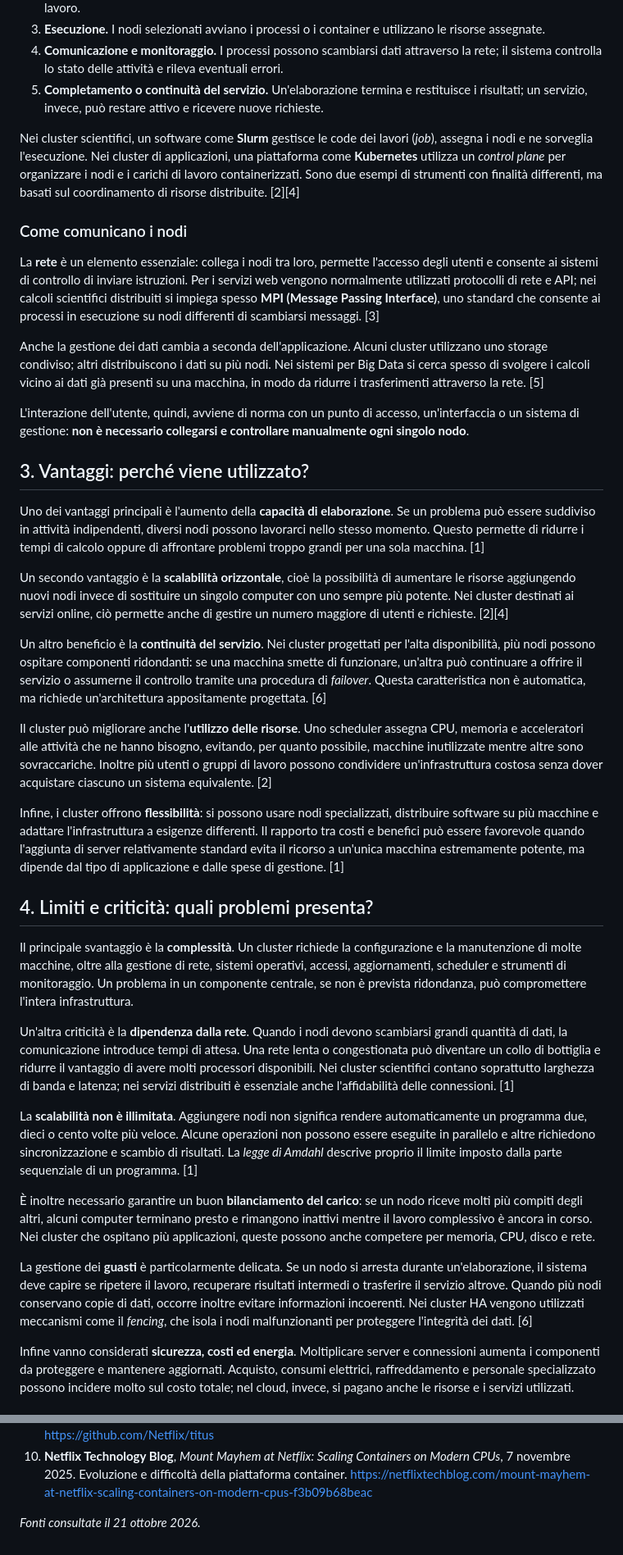
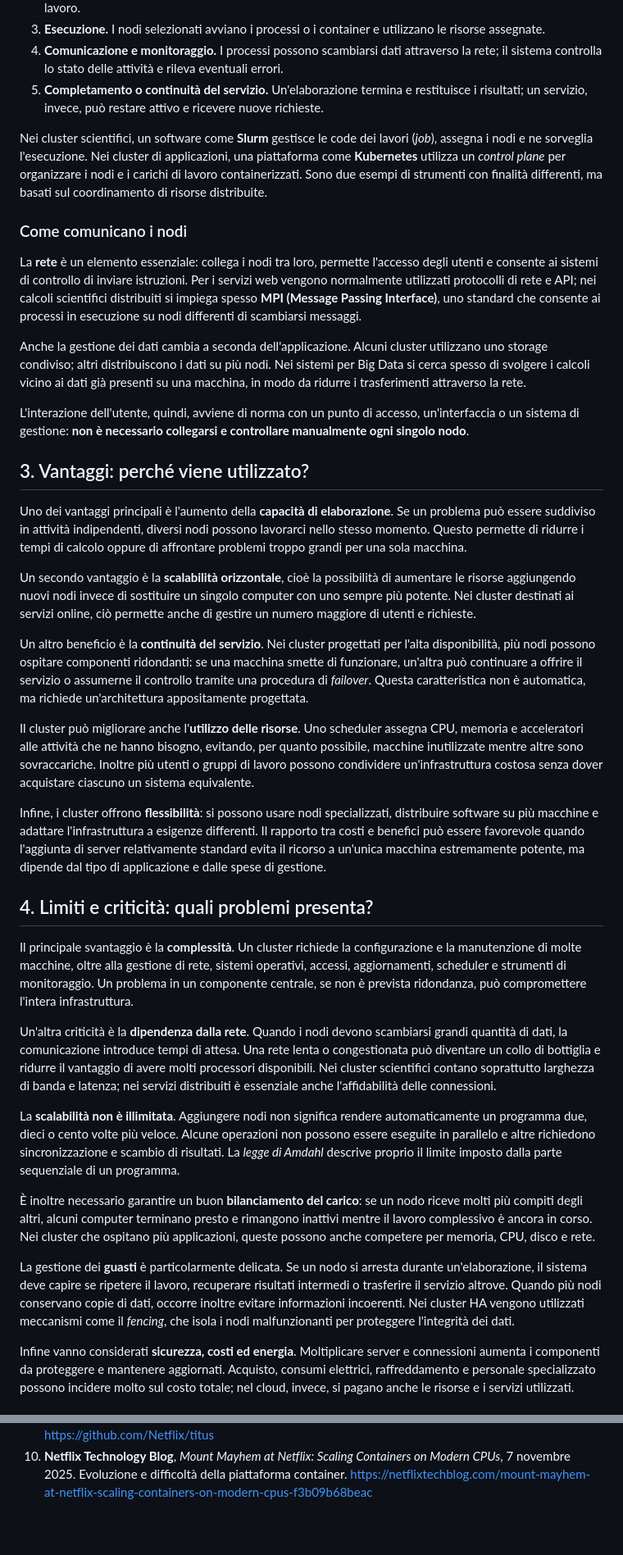
Before and after one commit to pierlucaperla/cluster-computing-website, a Markdown page: docs/ricerca_cluster_computing.md, 2 parts joined by grey strips. Shown at 82% size. Rendered like a GitHub page; blank space fills up the shorter version.

```diff
--- a/docs/ricerca_cluster_computing.md
+++ b/docs/ricerca_cluster_computing.md
@@ -44,39 +44,39 @@ Il funzionamento può essere descritto attraverso cinque passaggi:
 4. **Comunicazione e monitoraggio.** I processi possono scambiarsi dati attraverso la rete; il sistema controlla lo stato delle attività e rileva eventuali errori.
 5. **Completamento o continuità del servizio.** Un'elaborazione termina e restituisce i risultati; un servizio, invece, può restare attivo e ricevere nuove richieste.
 
-Nei cluster scientifici, un software come **Slurm** gestisce le code dei lavori (*job*), assegna i nodi e ne sorveglia l'esecuzione. Nei cluster di applicazioni, una piattaforma come **Kubernetes** utilizza un *control plane* per organizzare i nodi e i carichi di lavoro containerizzati. Sono due esempi di strumenti con finalità differenti, ma basati sul coordinamento di risorse distribuite. [2][4]
+Nei cluster scientifici, un software come **Slurm** gestisce le code dei lavori (*job*), assegna i nodi e ne sorveglia l'esecuzione. Nei cluster di applicazioni, una piattaforma come **Kubernetes** utilizza un *control plane* per organizzare i nodi e i carichi di lavoro containerizzati. Sono due esempi di strumenti con finalità differenti, ma basati sul coordinamento di risorse distribuite.
 
 ### Come comunicano i nodi
 
-La **rete** è un elemento essenziale: collega i nodi tra loro, permette l'accesso degli utenti e consente ai sistemi di controllo di inviare istruzioni. Per i servizi web vengono normalmente utilizzati protocolli di rete e API; nei calcoli scientifici distribuiti si impiega spesso **MPI (Message Passing Interface)**, uno standard che consente ai processi in esecuzione su nodi differenti di scambiarsi messaggi. [3]
+La **rete** è un elemento essenziale: collega i nodi tra loro, permette l'accesso degli utenti e consente ai sistemi di controllo di inviare istruzioni. Per i servizi web vengono normalmente utilizzati protocolli di rete e API; nei calcoli scientifici distribuiti si impiega spesso **MPI (Message Passing Interface)**, uno standard che consente ai processi in esecuzione su nodi differenti di scambiarsi messaggi.
 
-Anche la gestione dei dati cambia a seconda dell'applicazione. Alcuni cluster utilizzano uno storage condiviso; altri distribuiscono i dati su più nodi. Nei sistemi per Big Data si cerca spesso di svolgere i calcoli vicino ai dati già presenti su una macchina, in modo da ridurre i trasferimenti attraverso la rete. [5]
+Anche la gestione dei dati cambia a seconda dell'applicazione. Alcuni cluster utilizzano uno storage condiviso; altri distribuiscono i dati su più nodi. Nei sistemi per Big Data si cerca spesso di svolgere i calcoli vicino ai dati già presenti su una macchina, in modo da ridurre i trasferimenti attraverso la rete.
 
 L'interazione dell'utente, quindi, avviene di norma con un punto di accesso, un'interfaccia o un sistema di gestione: **non è necessario collegarsi e controllare manualmente ogni singolo nodo**.
 
 ## 3. Vantaggi: perché viene utilizzato?
 
-Uno dei vantaggi principali è l'aumento della **capacità di elaborazione**. Se un problema può essere suddiviso in attività indipendenti, diversi nodi possono lavorarci nello stesso momento. Questo permette di ridurre i tempi di calcolo oppure di affrontare problemi troppo grandi per una sola macchina. [1]
+Uno dei vantaggi principali è l'aumento della **capacità di elaborazione**. Se un problema può essere suddiviso in attività indipendenti, diversi nodi possono lavorarci nello stesso momento. Questo permette di ridurre i tempi di calcolo oppure di affrontare problemi troppo grandi per una sola macchina.
 
-Un secondo vantaggio è la **scalabilità orizzontale**, cioè la possibilità di aumentare le risorse aggiungendo nuovi nodi invece di sostituire un singolo computer con uno sempre più potente. Nei cluster destinati ai servizi online, ciò permette anche di gestire un numero maggiore di utenti e richieste. [2][4]
+Un secondo vantaggio è la **scalabilità orizzontale**, cioè la possibilità di aumentare le risorse aggiungendo nuovi nodi invece di sostituire un singolo computer con uno sempre più potente. Nei cluster destinati ai servizi online, ciò permette anche di gestire un numero maggiore di utenti e richieste.
 
-Un altro beneficio è la **continuità del servizio**. Nei cluster progettati per l'alta disponibilità, più nodi possono ospitare componenti ridondanti: se una macchina smette di funzionare, un'altra può continuare a offrire il servizio o assumerne il controllo tramite una procedura di *failover*. Questa caratteristica non è automatica, ma richiede un'architettura appositamente progettata. [6]
+Un altro beneficio è la **continuità del servizio**. Nei cluster progettati per l'alta disponibilità, più nodi possono ospitare componenti ridondanti: se una macchina smette di funzionare, un'altra può continuare a offrire il servizio o assumerne il controllo tramite una procedura di *failover*. Questa caratteristica non è automatica, ma richiede un'architettura appositamente progettata.
 
-Il cluster può migliorare anche l'**utilizzo delle risorse**. Uno scheduler assegna CPU, memoria e acceleratori alle attività che ne hanno bisogno, evitando, per quanto possibile, macchine inutilizzate mentre altre sono sovraccariche. Inoltre più utenti o gruppi di lavoro possono condividere un'infrastruttura costosa senza dover acquistare ciascuno un sistema equivalente. [2]
+Il cluster può migliorare anche l'**utilizzo delle risorse**. Uno scheduler assegna CPU, memoria e acceleratori alle attività che ne hanno bisogno, evitando, per quanto possibile, macchine inutilizzate mentre altre sono sovraccariche. Inoltre più utenti o gruppi di lavoro possono condividere un'infrastruttura costosa senza dover acquistare ciascuno un sistema equivalente.
 
-Infine, i cluster offrono **flessibilità**: si possono usare nodi specializzati, distribuire software su più macchine e adattare l'infrastruttura a esigenze differenti. Il rapporto tra costi e benefici può essere favorevole quando l'aggiunta di server relativamente standard evita il ricorso a un'unica macchina estremamente potente, ma dipende dal tipo di applicazione e dalle spese di gestione. [1]
+Infine, i cluster offrono **flessibilità**: si possono usare nodi specializzati, distribuire software su più macchine e adattare l'infrastruttura a esigenze differenti. Il rapporto tra costi e benefici può essere favorevole quando l'aggiunta di server relativamente standard evita il ricorso a un'unica macchina estremamente potente, ma dipende dal tipo di applicazione e dalle spese di gestione.
 
 ## 4. Limiti e criticità: quali problemi presenta?
 
 Il principale svantaggio è la **complessità**. Un cluster richiede la configurazione e la manutenzione di molte macchine, oltre alla gestione di rete, sistemi operativi, accessi, aggiornamenti, scheduler e strumenti di monitoraggio. Un problema in un componente centrale, se non è prevista ridondanza, può compromettere l'intera infrastruttura.
 
-Un'altra criticità è la **dipendenza dalla rete**. Quando i nodi devono scambiarsi grandi quantità di dati, la comunicazione introduce tempi di attesa. Una rete lenta o congestionata può diventare un collo di bottiglia e ridurre il vantaggio di avere molti processori disponibili. Nei cluster scientifici contano soprattutto larghezza di banda e latenza; nei servizi distribuiti è essenziale anche l'affidabilità delle connessioni. [1]
+Un'altra criticità è la **dipendenza dalla rete**. Quando i nodi devono scambiarsi grandi quantità di dati, la comunicazione introduce tempi di attesa. Una rete lenta o congestionata può diventare un collo di bottiglia e ridurre il vantaggio di avere molti processori disponibili. Nei cluster scientifici contano soprattutto larghezza di banda e latenza; nei servizi distribuiti è essenziale anche l'affidabilità delle connessioni.
 
-La **scalabilità non è illimitata**. Aggiungere nodi non significa rendere automaticamente un programma due, dieci o cento volte più veloce. Alcune operazioni non possono essere eseguite in parallelo e altre richiedono sincronizzazione e scambio di risultati. La *legge di Amdahl* descrive proprio il limite imposto dalla parte sequenziale di un programma. [1]
+La **scalabilità non è illimitata**. Aggiungere nodi non significa rendere automaticamente un programma due, dieci o cento volte più veloce. Alcune operazioni non possono essere eseguite in parallelo e altre richiedono sincronizzazione e scambio di risultati. La *legge di Amdahl* descrive proprio il limite imposto dalla parte sequenziale di un programma.
 
 È inoltre necessario garantire un buon **bilanciamento del carico**: se un nodo riceve molti più compiti degli altri, alcuni computer terminano presto e rimangono inattivi mentre il lavoro complessivo è ancora in corso. Nei cluster che ospitano più applicazioni, queste possono anche competere per memoria, CPU, disco e rete.
 
-La gestione dei **guasti** è particolarmente delicata. Se un nodo si arresta durante un'elaborazione, il sistema deve capire se ripetere il lavoro, recuperare risultati intermedi o trasferire il servizio altrove. Quando più nodi conservano copie di dati, occorre inoltre evitare informazioni incoerenti. Nei cluster HA vengono utilizzati meccanismi come il *fencing*, che isola i nodi malfunzionanti per proteggere l'integrità dei dati. [6]
+La gestione dei **guasti** è particolarmente delicata. Se un nodo si arresta durante un'elaborazione, il sistema deve capire se ripetere il lavoro, recuperare risultati intermedi o trasferire il servizio altrove. Quando più nodi conservano copie di dati, occorre inoltre evitare informazioni incoerenti. Nei cluster HA vengono utilizzati meccanismi come il *fencing*, che isola i nodi malfunzionanti per proteggere l'integrità dei dati.
 
 Infine vanno considerati **sicurezza, costi ed energia**. Moltiplicare server e connessioni aumenta i componenti da proteggere e mantenere aggiornati. Acquisto, consumi elettrici, raffreddamento e personale specializzato possono incidere molto sul costo totale; nel cloud, invece, si pagano anche le risorse e i servizi utilizzati.
 
@@ -133,5 +133,3 @@ Le fonti sono prevalentemente documentazioni ufficiali e pubblicazioni tecniche.
 8. **Netflix Technology Blog**, *Titus, the Netflix Container Management Platform, Is Now Open Source*, 18 aprile 2018. Presentazione della piattaforma e dimensioni storiche. https://netflixtechblog.com/titus-the-netflix-container-management-platform-is-now-open-source-f868c9fb5436
 9. **Netflix**, *Titus – GitHub Repository*. Archivio pubblico del progetto, archiviato il 27 luglio 2022. https://github.com/Netflix/titus
 10. **Netflix Technology Blog**, *Mount Mayhem at Netflix: Scaling Containers on Modern CPUs*, 7 novembre 2025. Evoluzione e difficoltà della piattaforma container. https://netflixtechblog.com/mount-mayhem-at-netflix-scaling-containers-on-modern-cpus-f3b09b68beac
-
-*Fonti consultate il 21 ottobre 2026.*
```
Also changed, not shown: other parts of docs/ricerca_cluster_computing.md (+13 -13 lines).
